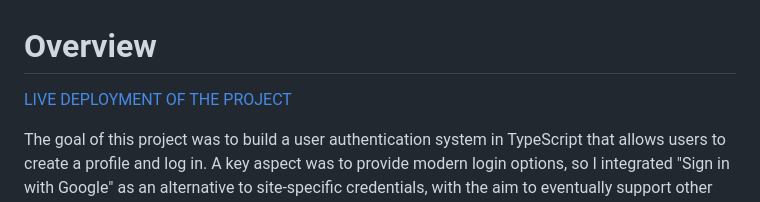
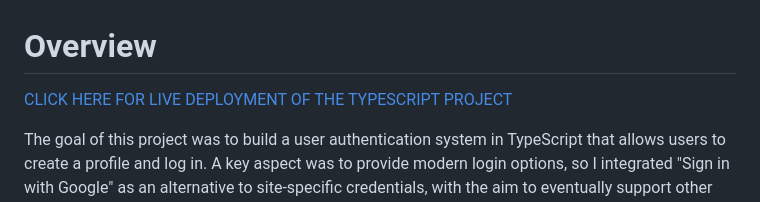
Before and after one commit to TheGeneticsGuy/typescript-project, a Markdown page: README.md, the part around the change. Rendered like a GitHub page.

Commit message:
More obvious messaging to click LIVE web project

```diff
--- a/README.md
+++ b/README.md
@@ -1,6 +1,6 @@
 # Overview
 
-[LIVE DEPLOYMENT OF THE PROJECT](https://cse340-ts-project.web.app/)
+[CLICK HERE FOR LIVE DEPLOYMENT OF THE TYPESCRIPT PROJECT](https://cse340-ts-project.web.app/)
 
 The goal of this project was to build a user authentication system in TypeScript that allows users to create a profile and log in. A key aspect was to provide modern login options, so I integrated "Sign in with Google" as an alternative to site-specific credentials, with the aim to eventually support other OAuth providers.
 
```
